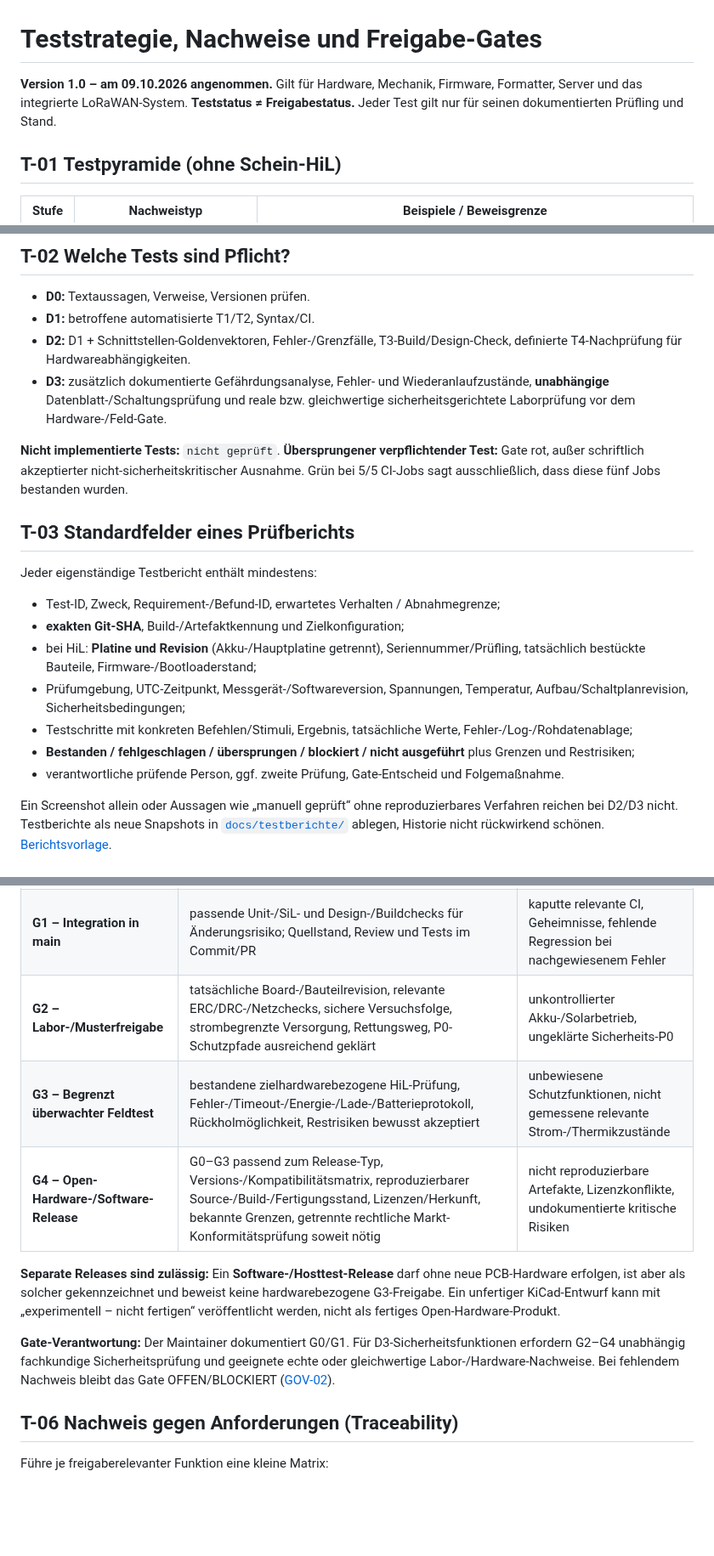
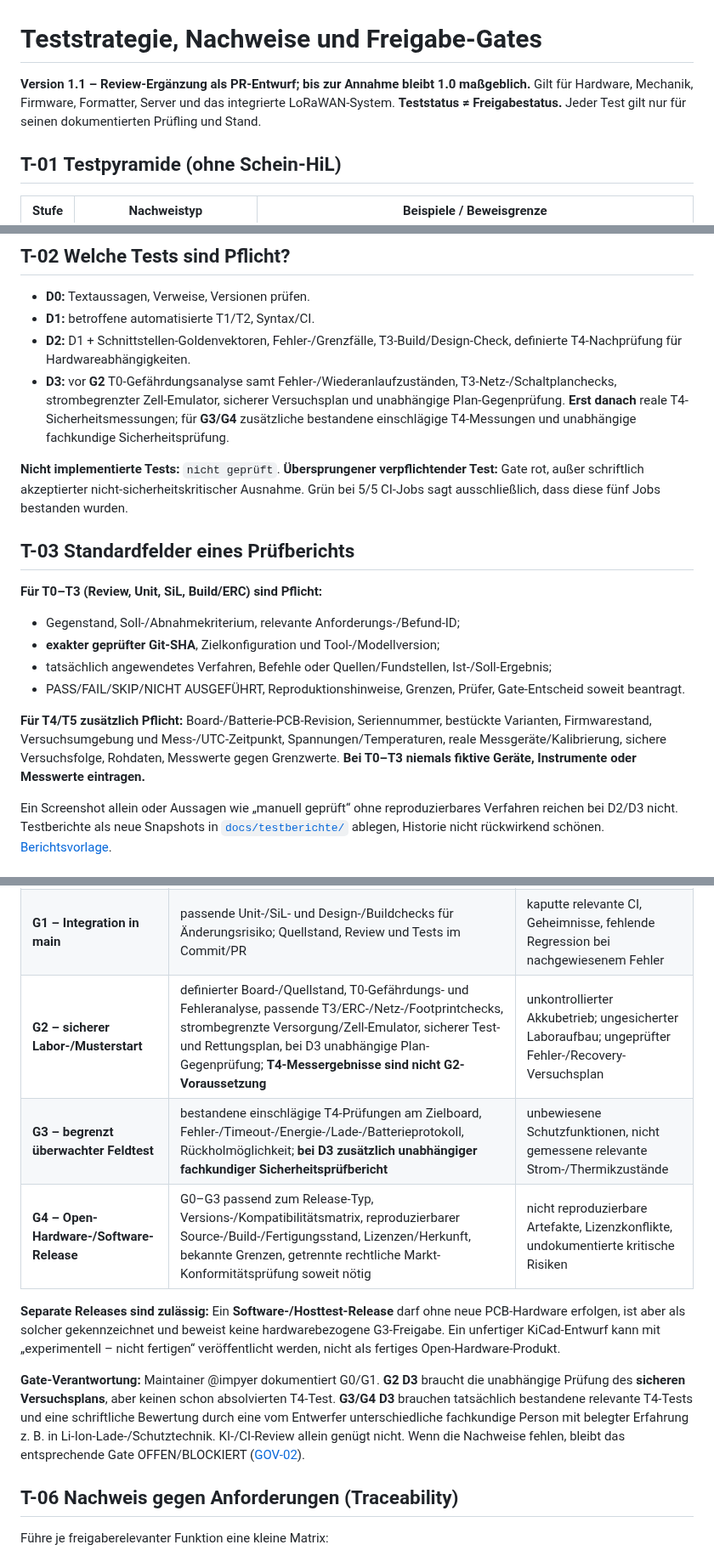
Before and after one commit to impyer/bienen-lora-logger, a Markdown page: docs/entwicklung/tests-freigaben.md, 3 parts joined by grey strips. Shown at 85% size. GitHub-like rendering; blank space fills up the shorter version.

Commit message:
docs: clarify safe G2 lab entry, T4 evidence, requirement IDs and KiCad reproducibility

```diff
--- a/docs/entwicklung/tests-freigaben.md
+++ b/docs/entwicklung/tests-freigaben.md
@@ -1,6 +1,6 @@
 # Teststrategie, Nachweise und Freigabe-Gates
 
-**Version 1.0 – am 09.10.2026 angenommen.** Gilt für Hardware, Mechanik, Firmware, Formatter, Server und das integrierte LoRaWAN-System. **Teststatus ≠ Freigabestatus.** Jeder Test gilt nur für seinen dokumentierten Prüfling und Stand.
+**Version 1.1 – Review-Ergänzung als PR-Entwurf; bis zur Annahme bleibt 1.0 maßgeblich.** Gilt für Hardware, Mechanik, Firmware, Formatter, Server und das integrierte LoRaWAN-System. **Teststatus ≠ Freigabestatus.** Jeder Test gilt nur für seinen dokumentierten Prüfling und Stand.
 
 ## T-01 Testpyramide (ohne Schein-HiL)
 
@@ -21,21 +21,20 @@ Jede behauptete höhere Stufe benötigt eigenständige Evidenz; ein T1-Signal-Si
 - **D0:** Textaussagen, Verweise, Versionen prüfen.
 - **D1:** betroffene automatisierte T1/T2, Syntax/CI.
 - **D2:** D1 + Schnittstellen-Goldenvektoren, Fehler-/Grenzfälle, T3-Build/Design-Check, definierte T4-Nachprüfung für Hardwareabhängigkeiten.
-- **D3:** zusätzlich dokumentierte Gefährdungsanalyse, Fehler- und Wiederanlaufzustände, **unabhängige** Datenblatt-/Schaltungsprüfung und reale bzw. gleichwertige sicherheitsgerichtete Laborprüfung vor dem Hardware-/Feld-Gate.
+- **D3:** vor **G2** T0-Gefährdungsanalyse samt Fehler-/Wiederanlaufzuständen, T3-Netz-/Schaltplanchecks, strombegrenzter Zell-Emulator, sicherer Versuchsplan und unabhängige Plan-Gegenprüfung. **Erst danach** reale T4-Sicherheitsmessungen; für **G3/G4** zusätzliche bestandene einschlägige T4-Messungen und unabhängige fachkundige Sicherheitsprüfung.
 
 **Nicht implementierte Tests:** `nicht geprüft`. **Übersprungener verpflichtender Test:** Gate rot, außer schriftlich akzeptierter nicht-sicherheitskritischer Ausnahme. Grün bei 5/5 CI-Jobs sagt ausschließlich, dass diese fünf Jobs bestanden wurden.
 
 ## T-03 Standardfelder eines Prüfberichts
 
-Jeder eigenständige Testbericht enthält mindestens:
+**Für T0–T3 (Review, Unit, SiL, Build/ERC) sind Pflicht:**
 
-- Test-ID, Zweck, Requirement-/Befund-ID, erwartetes Verhalten / Abnahmegrenze;
-- **exakten Git-SHA**, Build-/Artefaktkennung und Zielkonfiguration;
-- bei HiL: **Platine und Revision** (Akku-/Hauptplatine getrennt), Seriennummer/Prüfling, tatsächlich bestückte Bauteile, Firmware-/Bootloaderstand;
-- Prüfumgebung, UTC-Zeitpunkt, Messgerät-/Softwareversion, Spannungen, Temperatur, Aufbau/Schaltplanrevision, Sicherheitsbedingungen;
-- Testschritte mit konkreten Befehlen/Stimuli, Ergebnis, tatsächliche Werte, Fehler-/Log-/Rohdatenablage;
-- **Bestanden / fehlgeschlagen / übersprungen / blockiert / nicht ausgeführt** plus Grenzen und Restrisiken;
-- verantwortliche prüfende Person, ggf. zweite Prüfung, Gate-Entscheid und Folgemaßnahme.
+- Gegenstand, Soll-/Abnahmekriterium, relevante Anforderungs-/Befund-ID;
+- **exakter geprüfter Git-SHA**, Zielkonfiguration und Tool-/Modellversion;
+- tatsächlich angewendetes Verfahren, Befehle oder Quellen/Fundstellen, Ist-/Soll-Ergebnis;
+- PASS/FAIL/SKIP/NICHT AUSGEFÜHRT, Reproduktionshinweise, Grenzen, Prüfer, Gate-Entscheid soweit beantragt.
+
+**Für T4/T5 zusätzlich Pflicht:** Board-/Batterie-PCB-Revision, Seriennummer, bestückte Varianten, Firmwarestand, Versuchsumgebung und Mess-/UTC-Zeitpunkt, Spannungen/Temperaturen, reale Messgeräte/Kalibrierung, sichere Versuchsfolge, Rohdaten, Messwerte gegen Grenzwerte. **Bei T0–T3 niemals fiktive Geräte, Instrumente oder Messwerte eintragen.**
 
 Ein Screenshot allein oder Aussagen wie „manuell geprüft“ ohne reproduzierbares Verfahren reichen bei D2/D3 nicht. Testberichte als neue Snapshots in [`docs/testberichte/`](../testberichte/README.md) ablegen, Historie nicht rückwirkend schönen. [Berichtsvorlage](vorlagen/pruefbericht.md).
 
@@ -55,13 +54,13 @@ Ein Screenshot allein oder Aussagen wie „manuell geprüft“ ohne reproduzierb
 |---|---|---|
 | **G0 – Anforderung/Entwurf** | Ziel, Risiken/Annahmen, Schnittstellen/Versionsplan, Datenblatt-/Lizenzquellen | unklare oder sicherheitskritisch unbelegte Anforderungen als „abgenommen“ |
 | **G1 – Integration in main** | passende Unit-/SiL- und Design-/Buildchecks für Änderungsrisiko; Quellstand, Review und Tests im Commit/PR | kaputte relevante CI, Geheimnisse, fehlende Regression bei nachgewiesenem Fehler |
-| **G2 – Labor-/Musterfreigabe** | tatsächliche Board-/Bauteilrevision, relevante ERC/DRC-/Netzchecks, sichere Versuchsfolge, strombegrenzte Versorgung, Rettungsweg, P0-Schutzpfade ausreichend geklärt | unkontrollierter Akku-/Solarbetrieb, ungeklärte Sicherheits-P0 |
-| **G3 – Begrenzt überwachter Feldtest** | bestandene zielhardwarebezogene HiL-Prüfung, Fehler-/Timeout-/Energie-/Lade-/Batterieprotokoll, Rückholmöglichkeit, Restrisiken bewusst akzeptiert | unbewiesene Schutzfunktionen, nicht gemessene relevante Strom-/Thermikzustände |
+| **G2 – sicherer Labor-/Musterstart** | definierter Board-/Quellstand, T0-Gefährdungs- und Fehleranalyse, passende T3/ERC-/Netz-/Footprintchecks, strombegrenzte Versorgung/Zell-Emulator, sicherer Test- und Rettungsplan, bei D3 unabhängige Plan-Gegenprüfung; **T4-Messergebnisse sind nicht G2-Voraussetzung** | unkontrollierter Akkubetrieb; ungesicherter Laboraufbau; ungeprüfter Fehler-/Recovery-Versuchsplan |
+| **G3 – begrenzt überwachter Feldtest** | bestandene einschlägige T4-Prüfungen am Zielboard, Fehler-/Timeout-/Energie-/Lade-/Batterieprotokoll, Rückholmöglichkeit; **bei D3 zusätzlich unabhängiger fachkundiger Sicherheitsprüfbericht** | unbewiesene Schutzfunktionen, nicht gemessene relevante Strom-/Thermikzustände |
 | **G4 – Open-Hardware-/Software-Release** | G0–G3 passend zum Release-Typ, Versions-/Kompatibilitätsmatrix, reproduzierbarer Source-/Build-/Fertigungsstand, Lizenzen/Herkunft, bekannte Grenzen, getrennte rechtliche Markt-Konformitätsprüfung soweit nötig | nicht reproduzierbare Artefakte, Lizenzkonflikte, undokumentierte kritische Risiken |
 
 **Separate Releases sind zulässig:** Ein **Software-/Hosttest-Release** darf ohne neue PCB-Hardware erfolgen, ist aber als solcher gekennzeichnet und beweist keine hardwarebezogene G3-Freigabe. Ein unfertiger KiCad-Entwurf kann mit „experimentell – nicht fertigen“ veröffentlicht werden, nicht als fertiges Open-Hardware-Produkt.
 
-**Gate-Verantwortung:** Der Maintainer dokumentiert G0/G1. Für D3-Sicherheitsfunktionen erfordern G2–G4 unabhängig fachkundige Sicherheitsprüfung und geeignete echte oder gleichwertige Labor-/Hardware-Nachweise. Bei fehlendem Nachweis bleibt das Gate OFFEN/BLOCKIERT ([GOV-02](entscheidungen.md)).
+**Gate-Verantwortung:** Maintainer @impyer dokumentiert G0/G1. **G2 D3** braucht die unabhängige Prüfung des **sicheren Versuchsplans**, aber keinen schon absolvierten T4-Test. **G3/G4 D3** brauchen tatsächlich bestandene relevante T4-Tests und eine schriftliche Bewertung durch eine vom Entwerfer unterschiedliche fachkundige Person mit belegter Erfahrung z. B. in Li-Ion-Lade-/Schutztechnik. KI-/CI-Review allein genügt nicht. Wenn die Nachweise fehlen, bleibt das entsprechende Gate OFFEN/BLOCKIERT ([GOV-02](entscheidungen.md)).
 
 ## T-06 Nachweis gegen Anforderungen (Traceability)
 
```
Also changed, not shown: docs/entwicklung/hardware.md (+4 -4 lines), docs/entwicklung/regelwerk.md (+9 -9 lines).
